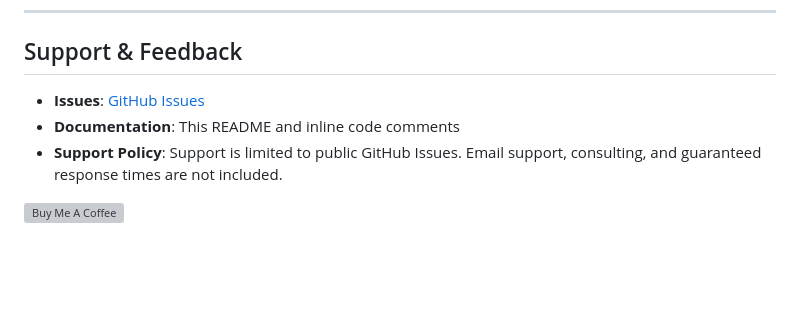
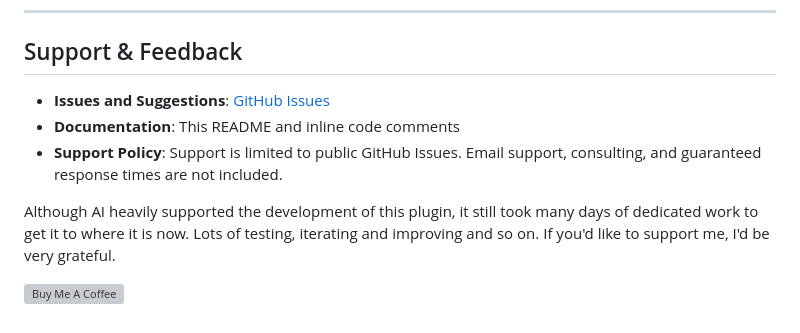
Before and after one commit to tearoom1/kirby-meta-kit, a Markdown page: README.md, the part around the change. Rendered like a GitHub page; blank space fills up the shorter version; grey boxes are pictures that could not be loaded.

```diff
--- a/README.md
+++ b/README.md
@@ -894,8 +894,11 @@ This plugin is licensed under the [MIT License](LICENSE.md).
 
 ## Support & Feedback
 
-- **Issues**: [GitHub Issues](https://github.com/tearoom1/kirby-meta-kit/issues)
+- **Issues and Suggestions**: [GitHub Issues](https://github.com/tearoom1/kirby-meta-kit/issues)
 - **Documentation**: This README and inline code comments
 - **Support Policy**: Support is limited to public GitHub Issues. Email support, consulting, and guaranteed response times are not included.
 
+Although AI heavily supported the development of this plugin, it still took many days of dedicated work to get it to where it is now.
+Lots of testing, iterating and improving and so on. If you'd like to support me, I'd be very grateful.
+
 [![Buy Me A Coffee](https://www.buymeacoffee.com/assets/img/custom_images/orange_img.png)](https://coff.ee/tearoom1)
```
